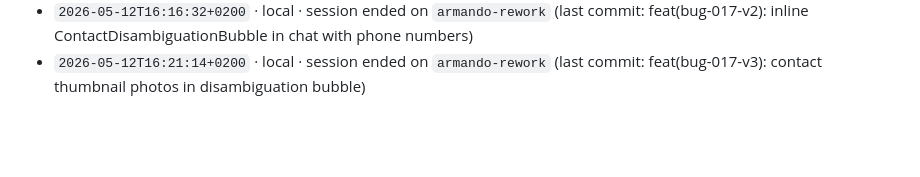
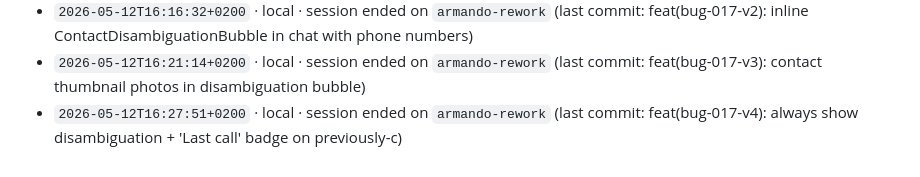
Before and after one commit to Building-addicts/GIGI, a Markdown page: docs/memory/ACTIVITY_LOG.md, the part around the change. GitHub-like rendering; blank space fills up the shorter version.

Commit message:
log(local): session ended on `armando-rework` (last commit: feat(bug-017-v4): always show di

```diff
--- a/docs/memory/ACTIVITY_LOG.md
+++ b/docs/memory/ACTIVITY_LOG.md
@@ -359,3 +359,4 @@
 - `2026-05-12T16:09:12+0200` · local · session ended on `armando-rework` (last commit: feat(bug-017): contact disambiguation with memorized alias (A+B))
 - `2026-05-12T16:16:32+0200` · local · session ended on `armando-rework` (last commit: feat(bug-017-v2): inline ContactDisambiguationBubble in chat with phone numbers)
 - `2026-05-12T16:21:14+0200` · local · session ended on `armando-rework` (last commit: feat(bug-017-v3): contact thumbnail photos in disambiguation bubble)
+- `2026-05-12T16:27:51+0200` · local · session ended on `armando-rework` (last commit: feat(bug-017-v4): always show disambiguation + 'Last call' badge on previously-c)
```
